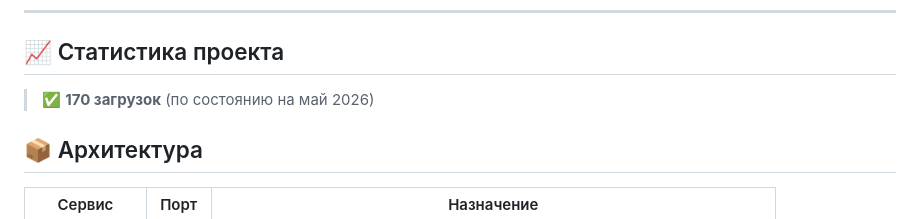
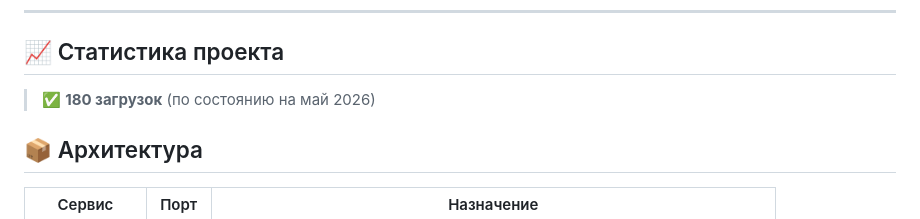
Before and after one commit to vladushkov11-lab/Health-Tracker, a Markdown page: README.md, the part around the change. Rendered like a GitHub page.

```diff
--- a/README.md
+++ b/README.md
@@ -5,7 +5,7 @@
 ---
 ## 📈 Статистика проекта
 
-> ✅ **170 загрузок** (по состоянию на май 2026)
+> ✅ **180 загрузок** (по состоянию на май 2026)
 
 ## 📦 Архитектура
 
```
